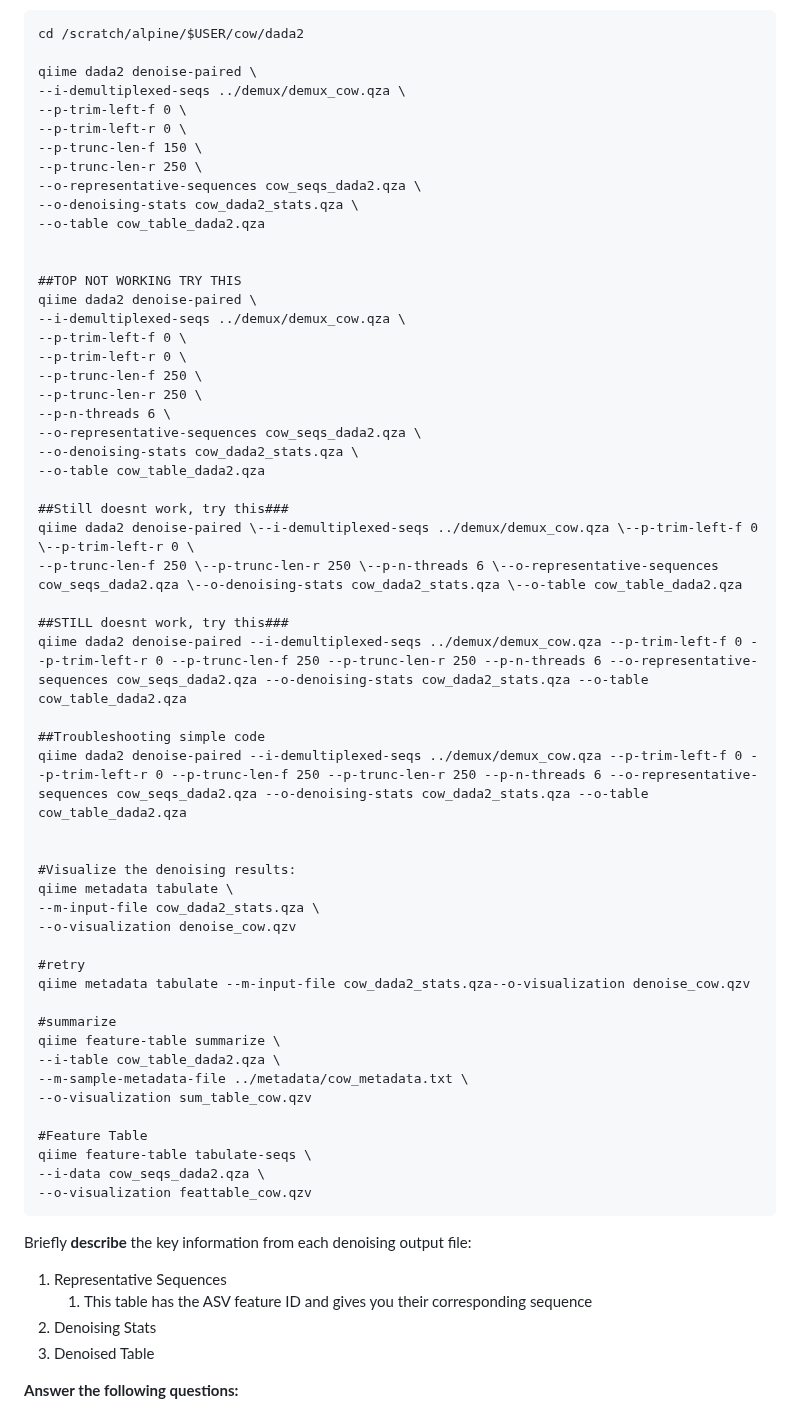
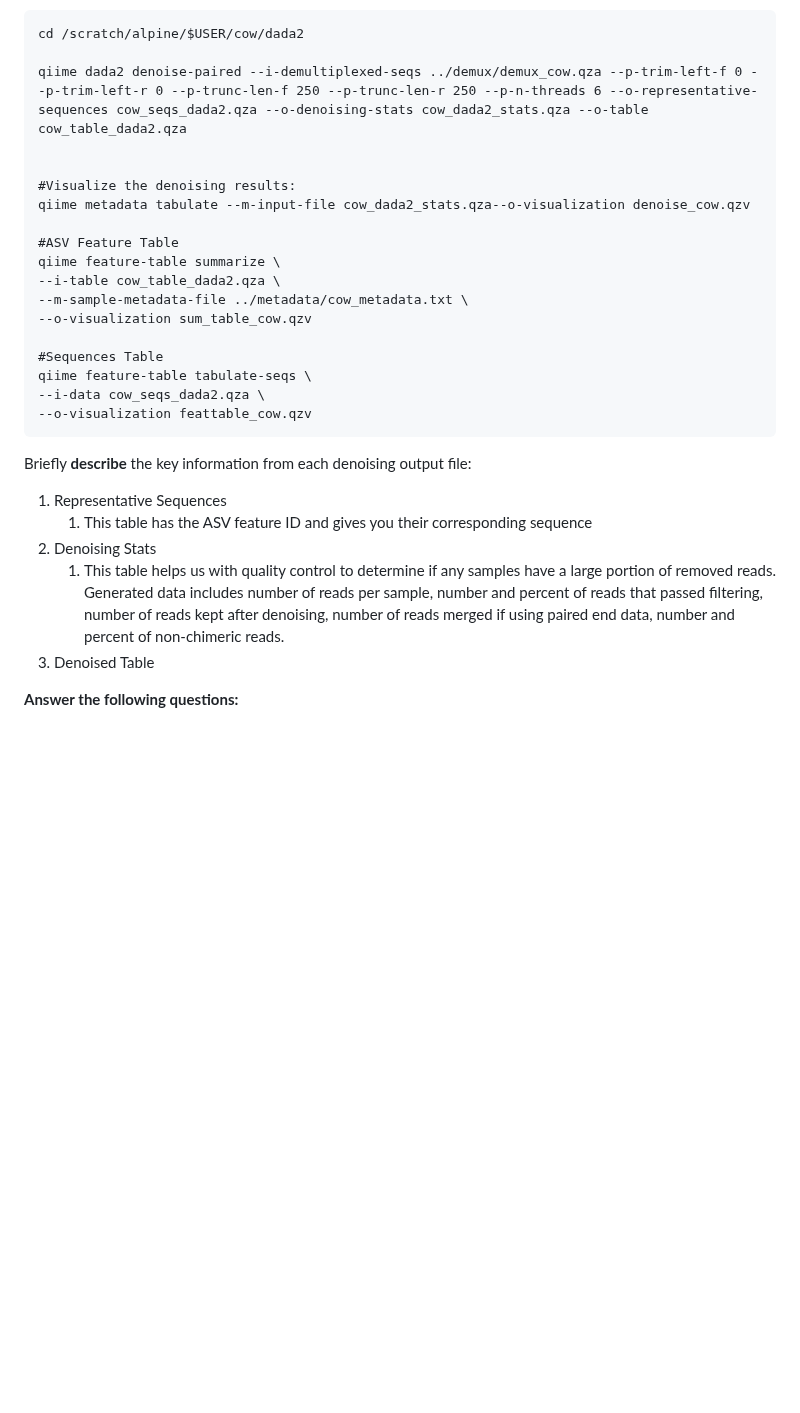
Before and after one commit to cmblanco427/ANEQ505_HW, a Markdown page: 01_homework/homework_1_PC.md, the part around the change. GitHub-like rendering; blank space fills up the shorter version.

Commit message:
vault backup: 2026-02-19 11:10:45

````diff
--- a/01_homework/homework_1_PC.md
+++ b/01_homework/homework_1_PC.md
@@ -123,55 +123,19 @@ Fill in the blank to denoise your samples based on what you think should be trim
 ```
 cd /scratch/alpine/$USER/cow/dada2
 
-qiime dada2 denoise-paired \
---i-demultiplexed-seqs ../demux/demux_cow.qza \
---p-trim-left-f 0 \
---p-trim-left-r 0 \
---p-trunc-len-f 150 \
---p-trunc-len-r 250 \
---o-representative-sequences cow_seqs_dada2.qza \
---o-denoising-stats cow_dada2_stats.qza \
---o-table cow_table_dada2.qza
-
-
-##TOP NOT WORKING TRY THIS
-qiime dada2 denoise-paired \
---i-demultiplexed-seqs ../demux/demux_cow.qza \
---p-trim-left-f 0 \
---p-trim-left-r 0 \
---p-trunc-len-f 250 \
---p-trunc-len-r 250 \
---p-n-threads 6 \
---o-representative-sequences cow_seqs_dada2.qza \
---o-denoising-stats cow_dada2_stats.qza \
---o-table cow_table_dada2.qza
-
-##Still doesnt work, try this###
-qiime dada2 denoise-paired \--i-demultiplexed-seqs ../demux/demux_cow.qza \--p-trim-left-f 0 \--p-trim-left-r 0 \
---p-trunc-len-f 250 \--p-trunc-len-r 250 \--p-n-threads 6 \--o-representative-sequences cow_seqs_dada2.qza \--o-denoising-stats cow_dada2_stats.qza \--o-table cow_table_dada2.qza
-
-##STILL doesnt work, try this###
-qiime dada2 denoise-paired --i-demultiplexed-seqs ../demux/demux_cow.qza --p-trim-left-f 0 --p-trim-left-r 0 --p-trunc-len-f 250 --p-trunc-len-r 250 --p-n-threads 6 --o-representative-sequences cow_seqs_dada2.qza --o-denoising-stats cow_dada2_stats.qza --o-table cow_table_dada2.qza
-
-##Troubleshooting simple code
 qiime dada2 denoise-paired --i-demultiplexed-seqs ../demux/demux_cow.qza --p-trim-left-f 0 --p-trim-left-r 0 --p-trunc-len-f 250 --p-trunc-len-r 250 --p-n-threads 6 --o-representative-sequences cow_seqs_dada2.qza --o-denoising-stats cow_dada2_stats.qza --o-table cow_table_dada2.qza
 
 
 #Visualize the denoising results:
-qiime metadata tabulate \
---m-input-file cow_dada2_stats.qza \
---o-visualization denoise_cow.qzv
-
-#retry
 qiime metadata tabulate --m-input-file cow_dada2_stats.qza--o-visualization denoise_cow.qzv
 
-#summarize
+#ASV Feature Table
 qiime feature-table summarize \
 --i-table cow_table_dada2.qza \
 --m-sample-metadata-file ../metadata/cow_metadata.txt \
 --o-visualization sum_table_cow.qzv
 
-#Feature Table
+#Sequences Table
 qiime feature-table tabulate-seqs \
 --i-data cow_seqs_dada2.qza \
 --o-visualization feattable_cow.qzv
@@ -182,6 +146,7 @@ Briefly **describe** the key information from each denoising output file:
 1. Representative Sequences
 	1. This table has the ASV feature ID and gives you their corresponding sequence
 2. Denoising Stats
+	1. This table helps us with quality control to  determine if any samples have a large portion of removed reads. Generated data includes number of reads per sample, number and percent of reads that passed filtering, number of reads kept after denoising, number of reads merged if using paired end data, number and percent of non-chimeric reads.
 3. Denoised Table
 
 **Answer the following questions:**
````
